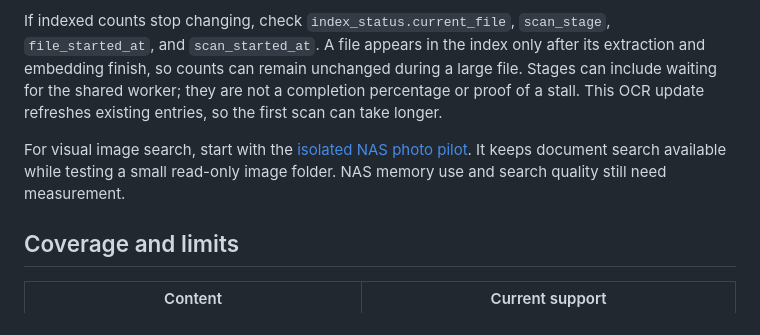
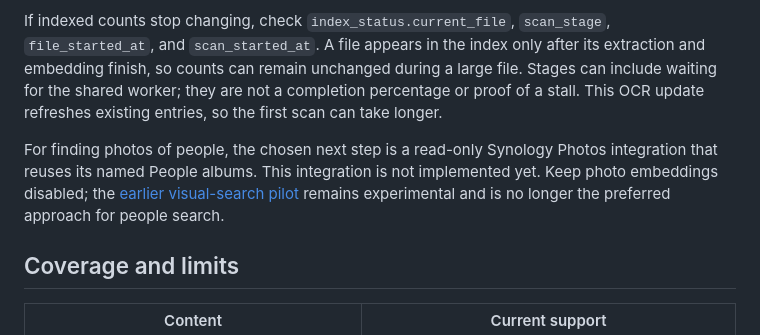
Before and after one commit to mattyv/nas-search-mcp, a Markdown page: README.md, the part around the change. Drawn GitHub-style.

```diff
--- a/README.md
+++ b/README.md
@@ -62,7 +62,10 @@ Use `find_files` when you know a filename or folder name, or content search miss
 
 If indexed counts stop changing, check `index_status.current_file`, `scan_stage`, `file_started_at`, and `scan_started_at`. A file appears in the index only after its extraction and embedding finish, so counts can remain unchanged during a large file. Stages can include waiting for the shared worker; they are not a completion percentage or proof of a stall. This OCR update refreshes existing entries, so the first scan can take longer.
 
-For visual image search, start with the [isolated NAS photo pilot](docs/deployment.md#start-a-small-visual-image-search-pilot). It keeps document search available while testing a small read-only image folder. NAS memory use and search quality still need measurement.
+For finding photos of people, the chosen next step is a read-only Synology Photos
+integration that reuses its named People albums. This integration is not implemented
+yet. Keep photo embeddings disabled; the [earlier visual-search pilot](docs/deployment.md#start-a-small-visual-image-search-pilot)
+remains experimental and is no longer the preferred approach for people search.
 
 ## Coverage and limits
 
```
Also changed, not shown: decisions/README.md (+37 -2 lines), docs/deployment.md (+5 -0 lines).
